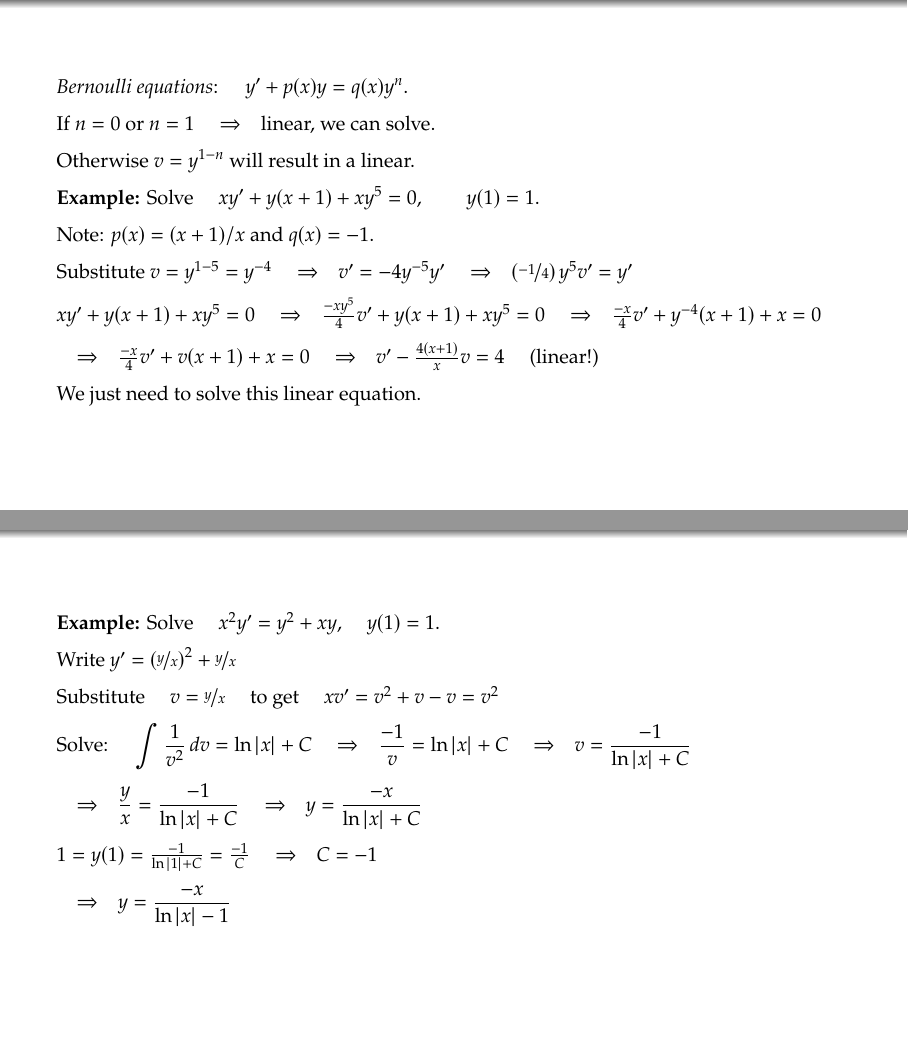
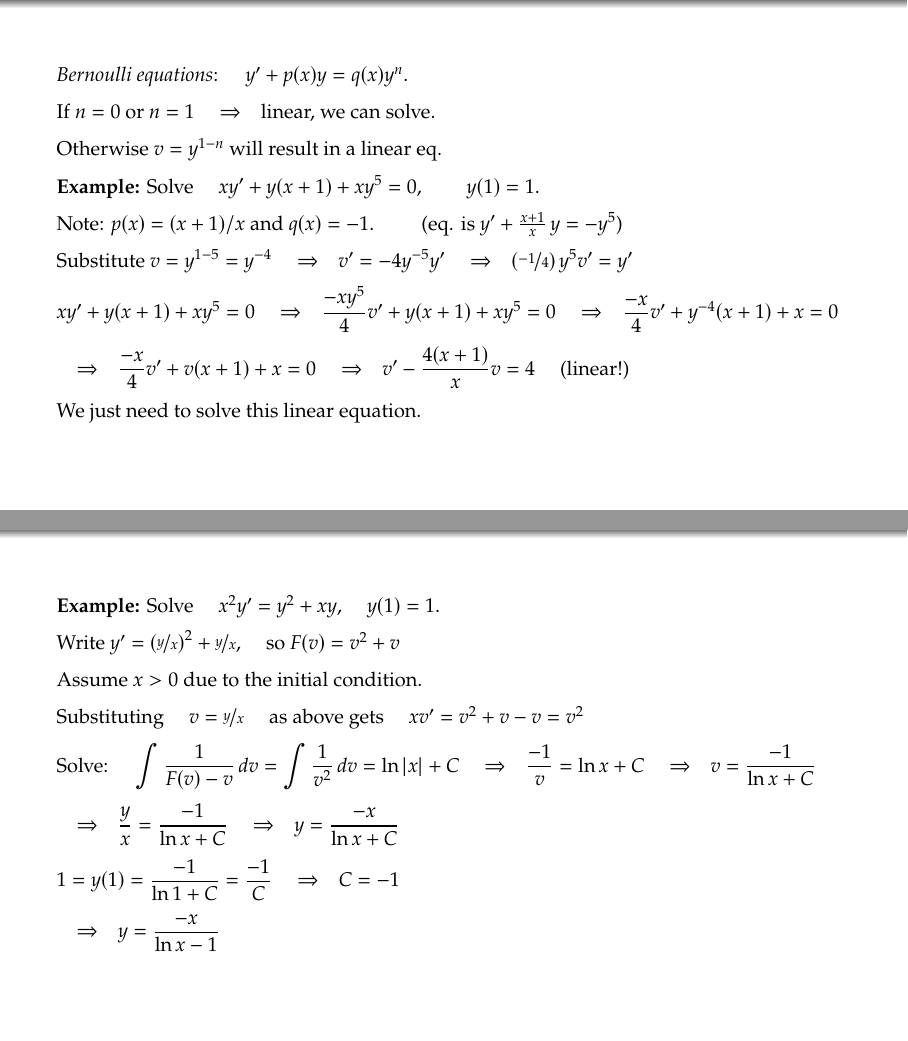
Before and after one commit to jirilebl/diffyqs, LaTeX slides (slides/1.5.tex): pages 49 and 85 of 85 before the commit and pages 49 and 87 of 87 after it, joined at a grey line. Compiled offline with pdfLaTeX.

Commit message:
Simplify homog substitution example by assuming x > 0 and add a note about this, also update the 1.5 slides

```diff
--- a/slides/1.5.tex
+++ b/slides/1.5.tex
@@ -192,7 +192,7 @@ If $n=0$ or $n=1$ \wthus linear, we can solve.
 \medskip
 \pause
 
-Otherwise $v=y^{1-n}$ will result in a linear.
+Otherwise $v=y^{1-n}$ will result in a linear eq.
 
 \medskip
 \pause
@@ -205,7 +205,8 @@ $xy'+ y(x+1)+xy^5 = 0$, \qquad $y(1)=1$.
 \medskip
 \pause
 
-Note: $p(x) = (x+1)/x$ and $q(x) = -1$.
+Note: $p(x) = (x+1)/x$ and $q(x) = -1$. \qquad (eq. is $y' + \frac{x+1}{x} \, y =
+-y^5$)
 
 \medskip
 \pause
@@ -225,19 +226,19 @@ $\left( \nicefrac{-1}{4} \right) y^5 v' = y'$
 $xy'+ y(x+1)+xy^5 = 0$
 \pause
 \wthus
-$\frac{-xy^5}{4} v'+ y(x+1)+xy^5 = 0$
+$\dfrac{-xy^5}{4} v'+ y(x+1)+xy^5 = 0$
 \pause
 \wthus
-$\frac{-x}{4} v'+ y^{-4}(x+1)+x = 0$
+$\dfrac{-x}{4} v'+ y^{-4}(x+1)+x = 0$
 
 \medskip
 
 \pause
 \wthus
-$\frac{-x}{4} v'+ v(x+1)+x = 0$
+$\dfrac{-x}{4} v'+ v(x+1)+x = 0$
 \pause
 \wthus
-$v'- \frac{4(x+1)}{x} v  = 4$
+$v'- \dfrac{4(x+1)}{x} v  = 4$
 \pause
 \quad (linear!)
 
@@ -372,6 +373,12 @@ Implicit solution:
 \quad
 $\displaystyle
 \int \frac{1}{F(v)-v} \,dv = \ln \, \lvert x \rvert + C$
+
+\medskip
+\pause
+
+In the solution, we assume $x > 0$ or $x < 0$ depending on the initial
+condition.
 
 \end{frame}
 
@@ -385,12 +392,18 @@ $x^2y' = y^2+xy$, \quad $y(1)=1$.
 \pause
 \medskip
 
-Write $y'= {\left(\nicefrac{y}{x}\right)}^2+\nicefrac{y}{x}$
+Write $y'= {\left(\nicefrac{y}{x}\right)}^2+\nicefrac{y}{x}$,
+\quad so $F(v) = v^2+v$
+
+\pause
+\medskip
+
+Assume $x > 0$ due to the initial condition.
 
 \medskip
 \pause
 
-Substitute \quad $v=\nicefrac{y}{x}$ \quad to get \quad
+Substituting \quad $v=\nicefrac{y}{x}$ \quad as above gets \quad
 $xv' = v^2+v-v = v^2$
 
 \medskip
@@ -399,35 +412,36 @@ $xv' = v^2+v-v = v^2$
 Solve:
 \quad
 $\displaystyle
+\int \frac{1}{F(v)-v} \,dv =
 \int \frac{1}{v^2} \,dv = \ln \, \lvert x \rvert + C$
 \pause
 \wthus
 $\displaystyle
-\frac{-1}{v} = \ln \, \lvert x \rvert + C$
+\frac{-1}{v} = \ln  x  + C$
 \pause
 \wthus
 $\displaystyle
-v = \frac{-1}{\ln \, \lvert x \rvert + C}$
+v = \frac{-1}{\ln  x  + C}$
 
 \medskip
 \pause
 
 \wthus
 $\displaystyle
-\frac{y}{x} = \frac{-1}{\ln \, \lvert x \rvert + C}$
+\frac{y}{x} = \frac{-1}{\ln  x  + C}$
 \pause
 \wthus
 $\displaystyle
-y = \frac{-x}{\ln \, \lvert x \rvert + C}$
+y = \frac{-x}{\ln  x  + C}$
 
 \medskip
 \pause
 
 $1 = y(1)
 \pause
-= \frac{-1}{\ln \, \lvert 1 \rvert + C}
+= \dfrac{-1}{\ln  1  + C}
 \pause
-= \frac{-1}{C}$
+= \dfrac{-1}{C}$
 \pause
 \wthus
 $C = -1$
@@ -437,7 +451,7 @@ $C = -1$
 
 \wthus
 $\displaystyle
-y = \frac{-x}{\ln \, \lvert x \rvert -1}$
+y = \frac{-x}{\ln  x  -1}$
 \end{frame}
 
 \end{document}
```
Also changed, not shown: ch-first-order-ode.tex (+19 -10 lines), slides/1.5.tex (4 more changed lines), 1 other file.
